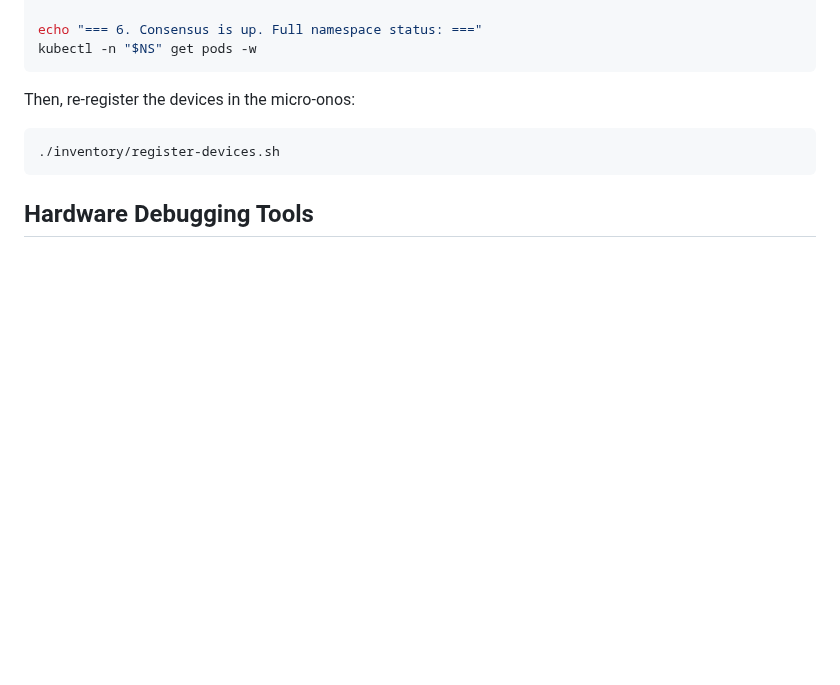
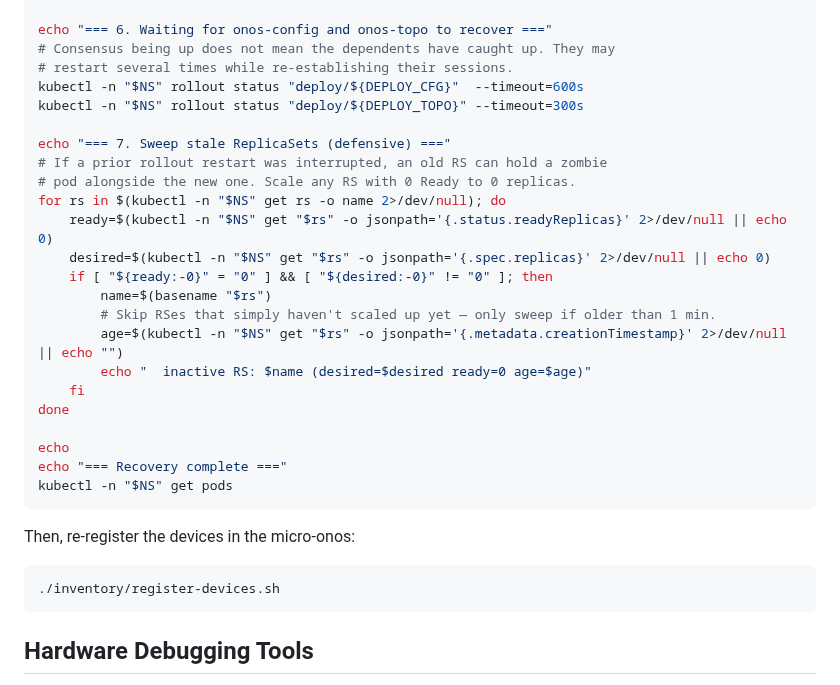
Before and after one commit to marcjofreProf/QuantumSwitchingSDNarchitecture, a Markdown page: README.md, the part around one of its changes. Drawn GitHub-style; blank space fills up the shorter version.

````diff
--- a/README.md
+++ b/README.md
@@ -156,7 +184,28 @@ for i in 0 1 2; do
 done
 
-echo "=== 6. Consensus is up. Full namespace status: ==="
-kubectl -n "$NS" get pods -w
+echo "=== 6. Waiting for onos-config and onos-topo to recover ==="
+# Consensus being up does not mean the dependents have caught up. They may
+# restart several times while re-establishing their sessions.
+kubectl -n "$NS" rollout status "deploy/${DEPLOY_CFG}"  --timeout=600s
+kubectl -n "$NS" rollout status "deploy/${DEPLOY_TOPO}" --timeout=300s
+
+echo "=== 7. Sweep stale ReplicaSets (defensive) ==="
+# If a prior rollout restart was interrupted, an old RS can hold a zombie
+# pod alongside the new one. Scale any RS with 0 Ready to 0 replicas.
+for rs in $(kubectl -n "$NS" get rs -o name 2>/dev/null); do
+    ready=$(kubectl -n "$NS" get "$rs" -o jsonpath='{.status.readyReplicas}' 2>/dev/null || echo 0)
+    desired=$(kubectl -n "$NS" get "$rs" -o jsonpath='{.spec.replicas}' 2>/dev/null || echo 0)
+    if [ "${ready:-0}" = "0" ] && [ "${desired:-0}" != "0" ]; then
+        name=$(basename "$rs")
+        # Skip RSes that simply haven't scaled up yet — only sweep if older than 1 min.
+        age=$(kubectl -n "$NS" get "$rs" -o jsonpath='{.metadata.creationTimestamp}' 2>/dev/null || echo "")
+        echo "  inactive RS: $name (desired=$desired ready=0 age=$age)"
+    fi
+done
+
+echo
+echo "=== Recovery complete ==="
+kubectl -n "$NS" get pods
 ```
 Then, re-register the devices in the micro-onos:
 ```bash
````
Also changed, not shown: other parts of README.md (+33 -5 lines).
